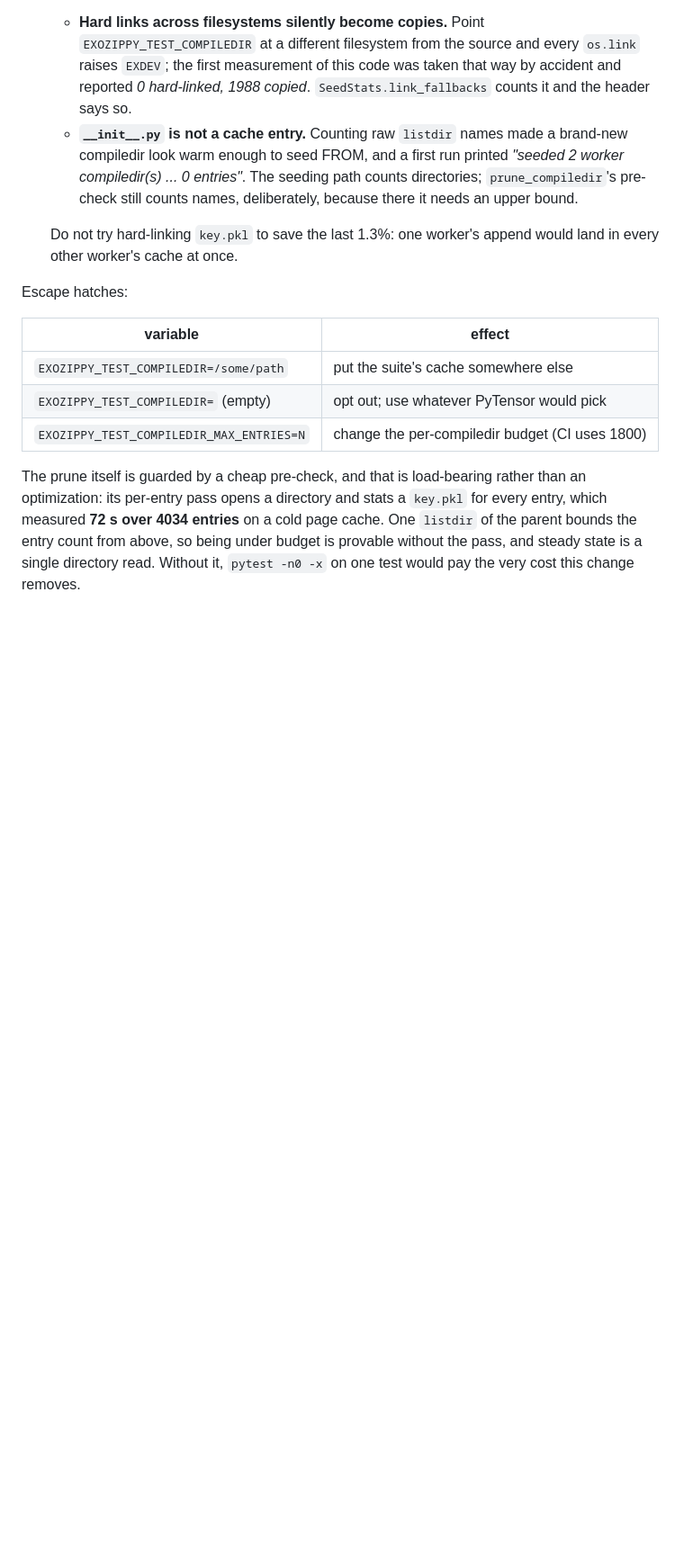
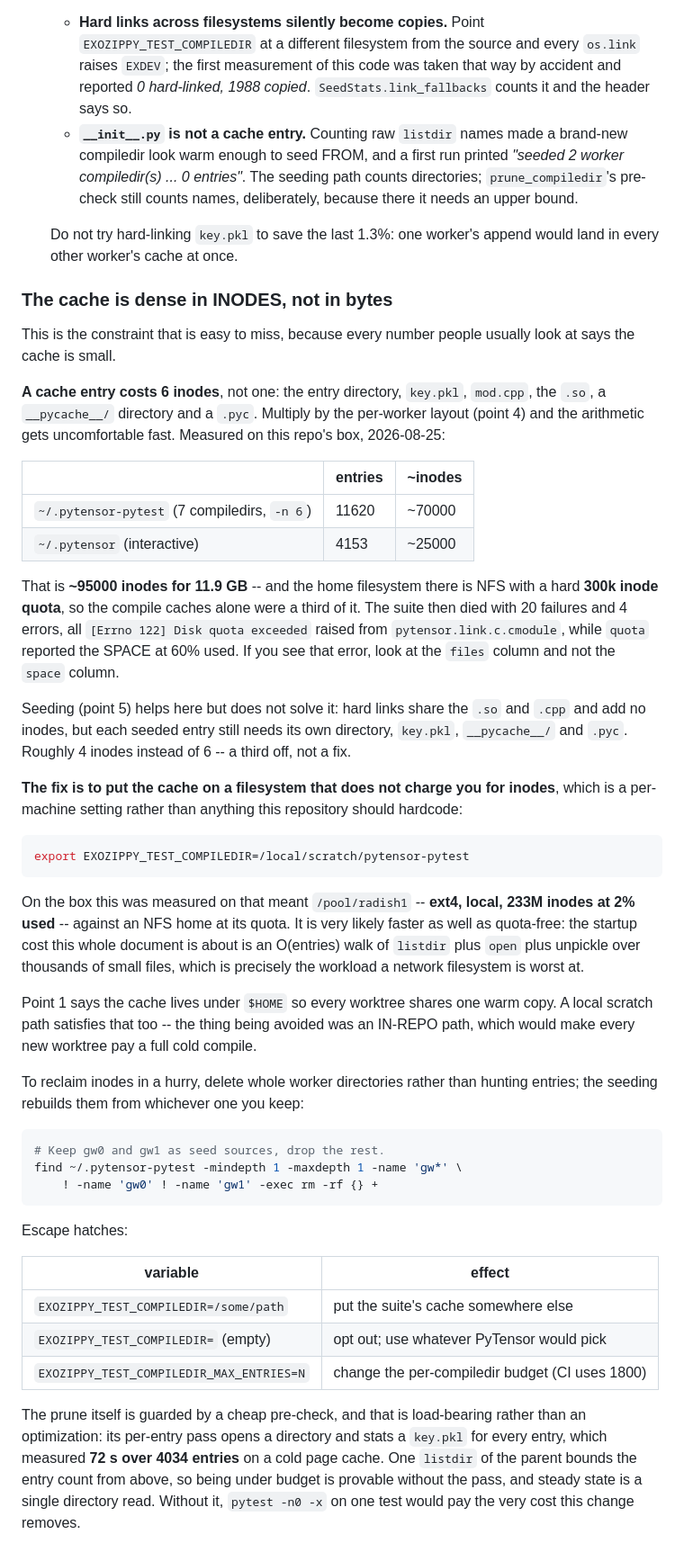
Before and after one commit to jdeast/EXOZIPPy, a Markdown page: docs/testing-cache.md, the part around the change. Shown at 90% size. Rendered like a GitHub page; blank space fills up the shorter version.

Commit message:
docs: the compile cache is dense in INODES, not in bytes
Found the hard way today. The suite died with 20 failures and 4 errors, all
`[Errno 122] Disk quota exceeded` raised from pytensor.link.c.cmodule, while
`quota` reported the SPACE at 60% used. The binding limit was the `files`
column: an NFS home with a hard 300k inode quota, sitting at 300k.

A cache entry costs SIX inodes -- the entry directory, key.pkl, mod.cpp, the
.so, a __pycache__/ directory and a .pyc -- and the per-worker layout
multiplies that by the worker count. Measured: 11620 entries across seven
compiledirs plus 4153 in the interactive cache is ~95000 inodes for 11.9 GB.
A third of the whole quota, for a cache, at a byte count nobody would look at
twice.

This is the third resource ceiling this design has run into, and bytes were
the binding constraint in none of them: GitHub's 10 GB repository cache
budget, then the saved-artifact growth, now inodes.

Seeding helps but does not solve it, and the doc says so rather than
overselling it: hard links share the .so and .cpp and add no inodes, but each
seeded entry still needs its own directory, key.pkl, __pycache__/ and .pyc --
about 4 instead of 6.

The fix is per-machine, not something to hardcode here: point
EXOZIPPY_TEST_COMPILEDIR at a filesystem that does not charge for inodes. On
the box measured that is ext4 local scratch with 233M inodes at 2% used,
against an NFS home at its quota, and it should be faster too -- the O(entries)
startup walk this whole document is about is listdir + open + unpickle over
thousands of small files, exactly what a network filesystem is worst at. Point
1's reason for $HOME was to avoid an IN-REPO path, which local scratch also
satisfies.

Also records the quick way out when it happens: delete whole worker
directories, because seeding rebuilds them from whichever one is kept.

Co-Authored-By: Claude Opus 5 (1M context) <noreply@anthropic.com>

````diff
--- a/docs/testing-cache.md
+++ b/docs/testing-cache.md
@@ -174,6 +174,60 @@ ahead of the import.
 
    Do not try hard-linking `key.pkl` to save the last 1.3%: one worker's
    append would land in every other worker's cache at once.
+
+### The cache is dense in INODES, not in bytes
+
+This is the constraint that is easy to miss, because every number people
+usually look at says the cache is small.
+
+**A cache entry costs 6 inodes**, not one: the entry directory, `key.pkl`,
+`mod.cpp`, the `.so`, a `__pycache__/` directory and a `.pyc`. Multiply by the
+per-worker layout (point 4) and the arithmetic gets uncomfortable fast.
+Measured on this repo's box, 2026-08-25:
+
+| | entries | ~inodes |
+|---|---|---|
+| `~/.pytensor-pytest` (7 compiledirs, `-n 6`) | 11620 | ~70000 |
+| `~/.pytensor` (interactive) | 4153 | ~25000 |
+
+That is **~95000 inodes for 11.9 GB** -- and the home filesystem there is NFS
+with a hard **300k inode quota**, so the compile caches alone were a third of
+it. The suite then died with 20 failures and 4 errors, all
+`[Errno 122] Disk quota exceeded` raised from
+`pytensor.link.c.cmodule`, while `quota` reported the SPACE at 60% used. If
+you see that error, look at the `files` column and not the `space` column.
+
+Seeding (point 5) helps here but does not solve it: hard links share the `.so`
+and `.cpp` and add no inodes, but each seeded entry still needs its own
+directory, `key.pkl`, `__pycache__/` and `.pyc`. Roughly 4 inodes instead of 6
+-- a third off, not a fix.
+
+**The fix is to put the cache on a filesystem that does not charge you for
+inodes**, which is a per-machine setting rather than anything this repository
+should hardcode:
+
+```bash
+export EXOZIPPY_TEST_COMPILEDIR=/local/scratch/pytensor-pytest
+```
+
+On the box this was measured on that meant `/pool/radish1` -- **ext4, local,
+233M inodes at 2% used** -- against an NFS home at its quota. It is very likely
+faster as well as quota-free: the startup cost this whole document is about is
+an O(entries) walk of `listdir` plus `open` plus unpickle over thousands of
+small files, which is precisely the workload a network filesystem is worst at.
+
+Point 1 says the cache lives under `$HOME` so every worktree shares one warm
+copy. A local scratch path satisfies that too -- the thing being avoided was an
+IN-REPO path, which would make every new worktree pay a full cold compile.
+
+To reclaim inodes in a hurry, delete whole worker directories rather than
+hunting entries; the seeding rebuilds them from whichever one you keep:
+
+```bash
+# Keep gw0 and gw1 as seed sources, drop the rest.
+find ~/.pytensor-pytest -mindepth 1 -maxdepth 1 -name 'gw*' \
+    ! -name 'gw0' ! -name 'gw1' -exec rm -rf {} +
+```
 
 Escape hatches:
 
````
